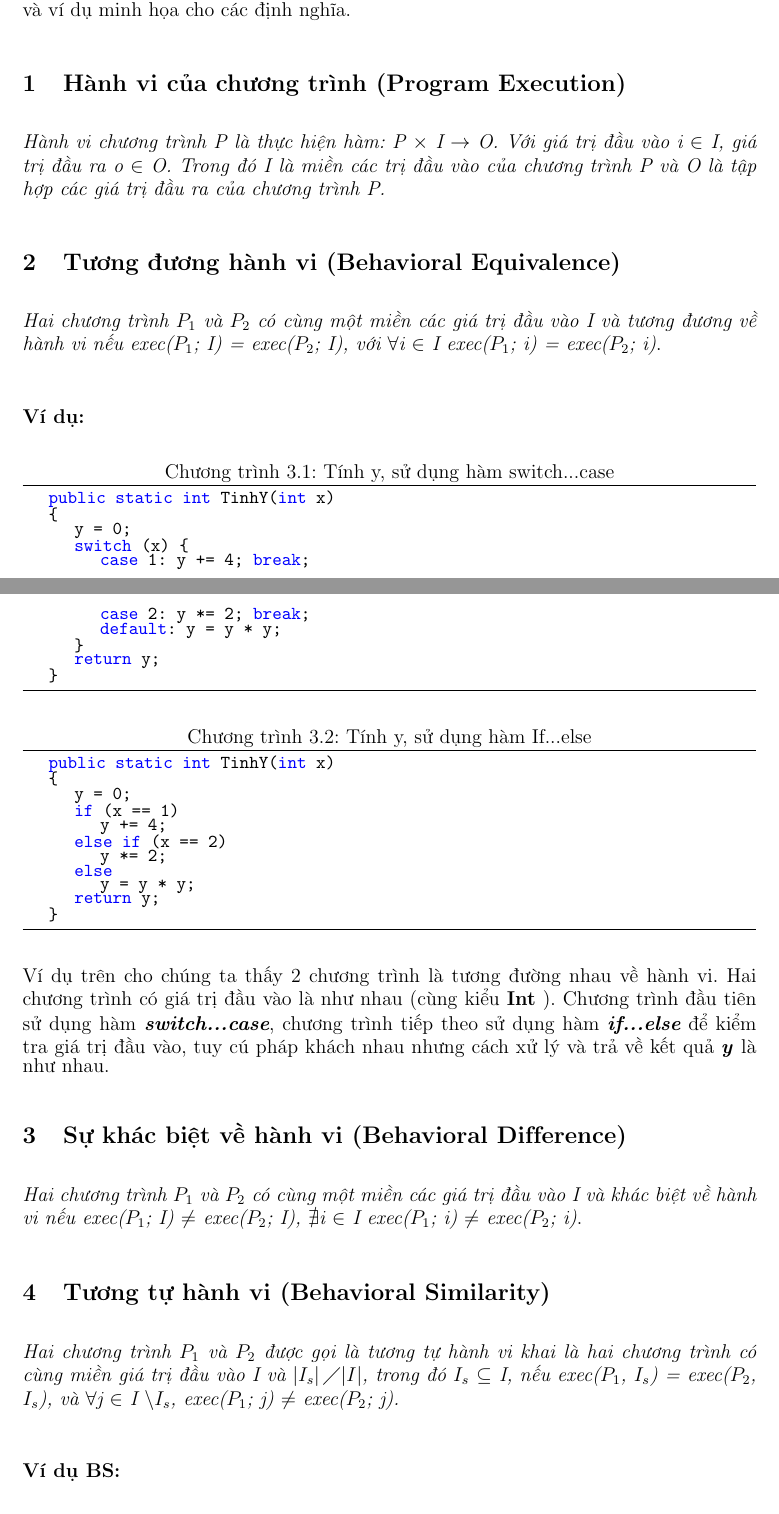
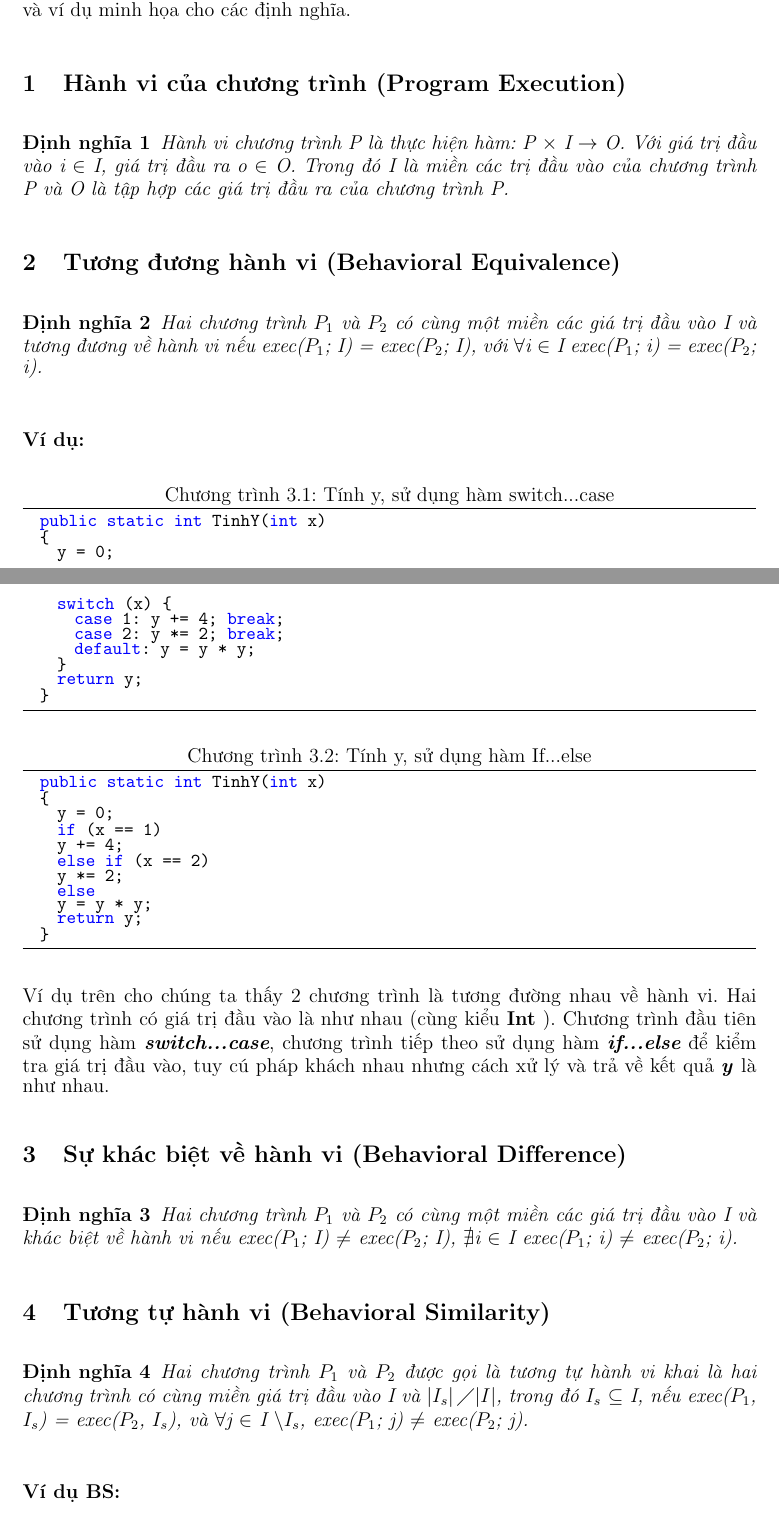
Before and after one commit to K19-DHQN/KHOA, a LaTeX document (Main.tex, which reads Chuong3.tex, danhsachgoilenh.sty): two parts of pages 12 and 13 of 18, joined at a grey line, cut so that both start at the same text. Compiled offline with pdfLaTeX.

Commit message:
Add newtheorem definition

```diff
--- a/Chuong3.tex
+++ b/Chuong3.tex
@@ -5,16 +5,23 @@
 Để định lượng hai chương trình tương tự nhau, chúng ta định nghĩa các khái niệm về hành vi chương trình và các định nghĩa liên quan đến sự tương tự của hai chương trình, và ví dụ minh họa cho các định nghĩa.
 
 \subsection{Hành vi của chương trình (Program Execution)}
-	\textit{Hành vi chương trình P là thực hiện hàm: P $\times$ I $\rightarrow$ O. Với giá trị đầu vào i $\in$ I, giá trị đầu ra o $\in$ O. Trong đó I là miền các trị đầu vào của chương trình P và O là tập hợp các giá trị đầu ra của chương trình P.}
+
+\begin{definition}\label{def:progexe}
+Hành vi chương trình P là thực hiện hàm: P $\times$ I $\rightarrow$ O. Với giá trị đầu vào i $\in$ I, giá trị đầu ra o $\in$ O. Trong đó I là miền các trị đầu vào của chương trình P và O là tập hợp các giá trị đầu ra của chương trình P.
+\end{definition}
 
 
 \subsection{Tương đương hành vi (Behavioral Equivalence)}
-	\textit{Hai chương trình $P_{1}$ và $P_{2}$ có cùng một miền các giá trị đầu vào I và tương đương về hành vi nếu exec($P_{1}$; I) = exec($P_{2}$; I), với $\forall$i $\in$ I exec($P_{1}$; i) = exec($P_{2}$; i)}.
 
+\begin{definition}
+  Hai chương trình $P_{1}$ và $P_{2}$ có cùng một miền các giá trị đầu
+  vào I và tương đương về hành vi nếu exec($P_{1}$; I) = exec($P_{2}$;
+  I), với $\forall$i $\in$ I exec($P_{1}$; i) = exec($P_{2}$; i).
+\end{definition}
 
 \subsubsection{Ví dụ:}
 
-	\renewcommand{\lstlistingname}{Chương trình}
+
 \begin{lstlisting}[language={[Sharp]C}, caption={Tính y, sử dụng hàm switch...case}, label={Script}]
   public static int TinhY(int x)
   {
@@ -27,7 +34,7 @@
     return y;
   }
 \end{lstlisting}
-	\renewcommand{\lstlistingname}{Chương trình}
+
 
 \begin{lstlisting}[language={[Sharp]C}, caption={Tính y, sử dụng hàm If...else}, label={Script}]
   public static int TinhY(int x)
@@ -43,13 +50,35 @@
   }
 \end{lstlisting}
 
-Ví dụ trên cho chúng ta thấy 2 chương trình là tương đường nhau về hành vi. Hai chương trình có giá trị đầu vào là như nhau (cùng kiểu $\textbf{Int}$ ). Chương trình đầu tiên sử dụng hàm $\textit{\textbf{switch...case}}$, chương trình tiếp theo sử dụng hàm $\textit{\textbf{if...else}}$ để kiểm tra giá trị đầu vào, tuy cú pháp khách nhau nhưng cách xử lý và trả về kết quả $\textbf{\textit{y}}$ là như nhau.
+Ví dụ trên cho chúng ta thấy 2 chương trình là tương đường nhau về
+hành vi. Hai chương trình có giá trị đầu vào là như nhau (cùng kiểu
+$\textbf{Int}$ ). Chương trình đầu tiên sử dụng hàm
+$\textit{\textbf{switch...case}}$, chương trình tiếp theo sử dụng hàm
+$\textit{\textbf{if...else}}$ để kiểm tra giá trị đầu vào, tuy cú pháp
+khách nhau nhưng cách xử lý và trả về kết quả $\textbf{\textit{y}}$ là
+như nhau.
 
 \subsection{Sự khác biệt về hành vi (Behavioral Difference)}
-	\textit{Hai chương trình $P_{1}$ và $P_{2}$ có cùng một miền các giá trị đầu vào I và khác biệt về hành vi nếu exec($P_{1}$; I) $\neq$ exec($P_{2}$; I), $\nexists$i $\in$ I exec($P_{1}$; i) $\neq$ exec($P_{2}$; i)}.
+
+\begin{definition}
+  Hai chương trình $P_{1}$ và $P_{2}$ có cùng một miền các giá trị đầu
+  vào I và khác biệt về hành vi nếu exec($P_{1}$; I) $\neq$
+  exec($P_{2}$; I), $\nexists$i $\in$ I exec($P_{1}$; i) $\neq$
+  exec($P_{2}$; i).
+\end{definition}
+
 
 \subsection{Tương tự hành vi (Behavioral Similarity)}
-	\textit{Hai chương trình $P_{1}$ và $P_{2}$ được gọi là tương tự hành vi khai là hai chương trình có cùng miền giá trị đầu vào I và $\left|I_{s}\right|\diagup$$\left|I\right|$, trong đó $I_{s}$ $\subseteq $ I, nếu exec($P_{1}$, $I_{s}$) = exec($P_{2}$, $I_{s}$), và $\forall$j $\in$ I $\backslash$$I_{s}$, exec($P_{1}$; j) $\neq$ exec($P_{2}$; j).}
+
+\begin{definition}
+  Hai chương trình $P_{1}$ và $P_{2}$ được gọi là tương tự hành vi
+  khai là hai chương trình có cùng miền giá trị đầu vào I và
+  $\left|I_{s}\right|\diagup$$\left|I\right|$, trong đó
+  $I_{s}$ $\subseteq $ I, nếu exec($P_{1}$, $I_{s}$) =
+  exec($P_{2}$, $I_{s}$), và $\forall$j $\in$ I
+  $\backslash$$I_{s}$, exec($P_{1}$; j) $\neq$ exec($P_{2}$; j).
+\end{definition}
+
 
 \subsubsection{Ví dụ BS:}
 	Ví dụ cụ thể
--- a/Main.tex
+++ b/Main.tex
@@ -1,7 +1,7 @@
 \documentclass[12pt,a4paper]{report}
 \usepackage[utf8]{vietnam}
 \usepackage{danhsachgoilenh} % -- TẬP HỢP TẤT CẢ CÁC GÓI INPUT, KHAI BAO VÀO FILE danhsachgoilenh.sty
-\title{ĐỘ TƯƠNG TỰ VỀ HÀNH VI CỦA CHƯƠNG TRÌNH VÀ LÀM THỰC NGHIỆM}
+\title{ĐỘ TƯƠNG TỰ VỀ HÀNH VI CỦA CHƯƠNG TRÌNH VÀ THỰC NGHIỆM}
 \author{Phạm Văn Việt, Đỗ Đăng Khoa}
 
 \begin{document}
--- a/danhsachgoilenh.sty
+++ b/danhsachgoilenh.sty
@@ -89,3 +89,8 @@
 %	1 & khoa \\
 %	\hline
 %\end{tabular}
+
+
+
+\newtheorem{definition}{Định nghĩa}
+\renewcommand{\lstlistingname}{Chương trình}
```
Also changed, not shown: Chuong1.tex (+9 -3 lines), Chuong2.tex (+13 -2 lines), Main.pdf, Chuong3.tex (7 more changed lines), Main.tex (8 more changed lines), 4 other files. Lines whose indentation alone changed are shown as unchanged.
